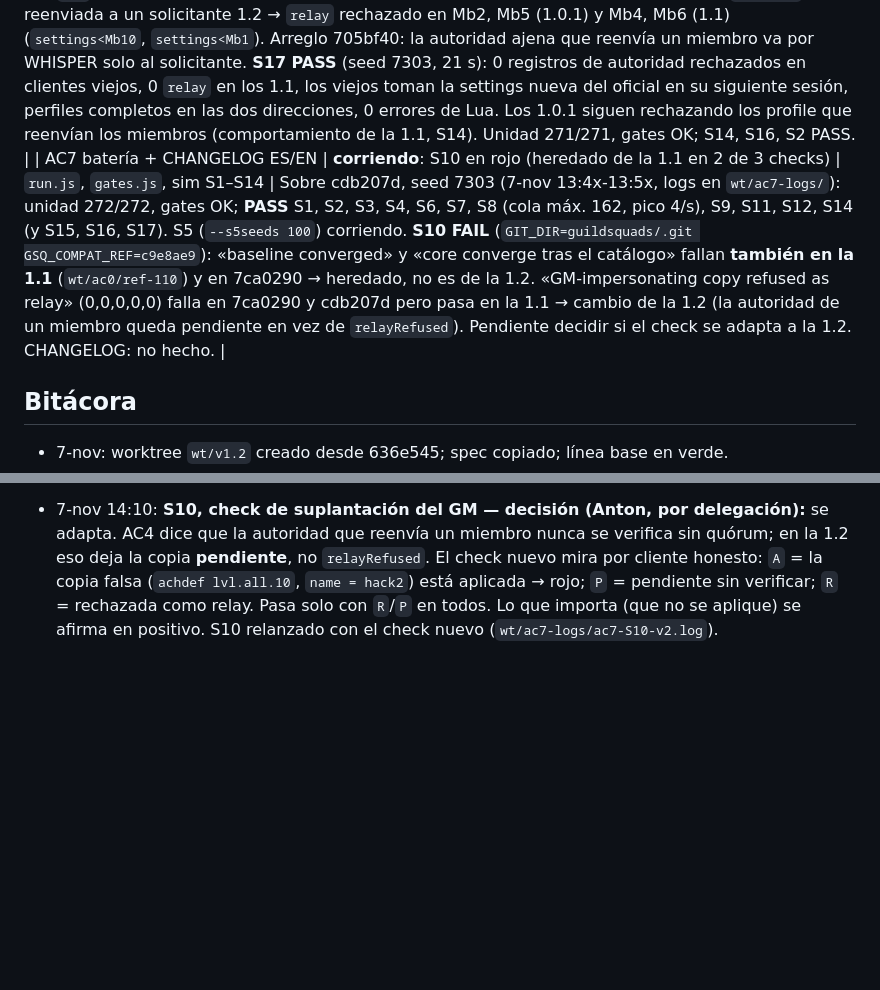
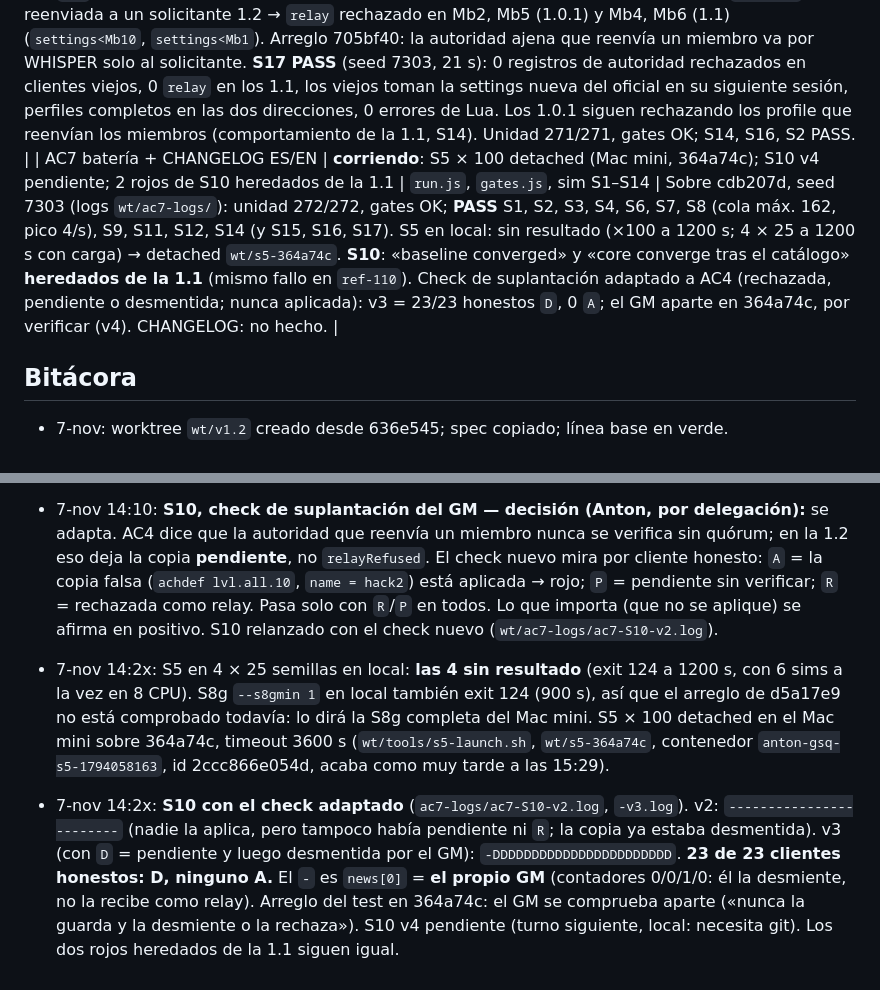
Before and after one commit to acronims/forever-guild-squads, a Markdown page: docs/PROGRESS-v1.2.md, 2 parts joined by grey strips. Rendered like a GitHub page; blank space fills up the shorter version.

Commit message:
docs: PROGRESS v1.2, S10 v3 (23/23 desmentida, 0 aplicada), S5 detached en el Mac mini

```diff
--- a/docs/PROGRESS-v1.2.md
+++ b/docs/PROGRESS-v1.2.md
@@ -24,7 +24,7 @@ Estados: no ejecutado · corriendo · reportado hecho · verificado (gate de evi
 | AC4 envenenamiento (S16, tope 200 por reenviador) | verificado (S16 + unidad); batería pendiente | sim `S16`; unidad `p2p_spec` (2 tests v1.2) | Rojo sobre 1a25844: S16 FAIL (inundación 2000 pendientes y el legítimo expulsado; desmentido de autoridad = `shape`; diag sin reenviadores). Verde (7-nov 11:57): **S16 PASS** 40 s — 1 y 2 cómplices nunca verifican `settings` ni el squad ajeno; 5000 falsos → 200 pendientes de Mb2, el legítimo sobrevive; GM y Mb1 se conectan → falsos fuera en todos; diag `relayers=Mb2-Realm:2,Mb3-Realm:2`. Código: `X.MAX_PEND_RELAYER = 200` (`cap`), `applyRepudiate` acepta tipos de autoridad, `getStored/setStored` (settings no es tabla con clave), `enforce` compara también con `via` (`settingsOf` rellena valores por defecto y mueve el hash). Unidad 268/268. |
 | AC5 tráfico total (≤1.1 + 20 %, cola ≤500, S8 PASS) | **PARADO (3 de 3 intentos)**; S8 PASS verificado sobre a993f67 | sim `S8g`, `S8` | S8g de eda92e9 (intento 3) **sin resultado** (exit 124 a 1500 s, 7-nov 13:29); la de a993f67 tampoco (13:22). La cifra que hay es la de S8 de 1 min con `tools/tally4.js`: 1.1 = 2593 partes (D 2205 + hello 388), eda92e9 = 3658 (D 2993 + hello 665) = **+41 %** sobre la 1.1, por encima del +20 %. No es la medida del AC (S8g), así que no es un rojo verificado, pero los 3 intentos están gastados y no se hacen más arreglos de tráfico. Hipótesis: (a) `h2` más pequeño (solo cubos que cambian o hashes de 3-4 caracteres, unas −270 partes por 39 hellos); (b) precio del quórum D1 = 3 (+45 % de registros enviados, profile por miembros 2141 frente a 169). **Decide BRO**: medir en bytes/registros, subir D3 o probar (a). |
 | AC6 compatibilidad (S17: 2×1.0.1 + 2×1.1 entre 8) | verificado (S17); batería pendiente | sim `S17` | Rojo sobre bca4adb (test primero): los miembros 1.2 mandaban por GUILD la `settings` reenviada a un solicitante 1.2 → `relay` rechazado en Mb2, Mb5 (1.0.1) y Mb4, Mb6 (1.1) (`settings<Mb10`, `settings<Mb1`). Arreglo 705bf40: la autoridad ajena que reenvía un miembro va por WHISPER solo al solicitante. **S17 PASS** (seed 7303, 21 s): 0 registros de autoridad rechazados en clientes viejos, 0 `relay` en los 1.1, los viejos toman la settings nueva del oficial en su siguiente sesión, perfiles completos en las dos direcciones, 0 errores de Lua. Los 1.0.1 siguen rechazando los profile que reenvían los miembros (comportamiento de la 1.1, S14). Unidad 271/271, gates OK; S14, S16, S2 PASS. |
-| AC7 batería + CHANGELOG ES/EN | **corriendo**: S10 en rojo (heredado de la 1.1 en 2 de 3 checks) | `run.js`, `gates.js`, sim S1–S14 | Sobre cdb207d, seed 7303 (7-nov 13:4x-13:5x, logs en `wt/ac7-logs/`): unidad 272/272, gates OK; **PASS** S1, S2, S3, S4, S6, S7, S8 (cola máx. 162, pico 4/s), S9, S11, S12, S14 (y S15, S16, S17). S5 (`--s5seeds 100`) corriendo. **S10 FAIL** (`GIT_DIR=guildsquads/.git GSQ_COMPAT_REF=c9e8ae9`): «baseline converged» y «core converge tras el catálogo» fallan **también en la 1.1** (`wt/ac0/ref-110`) y en 7ca0290 → heredado, no es de la 1.2. «GM-impersonating copy refused as relay» (0,0,0,0,0) falla en 7ca0290 y cdb207d pero pasa en la 1.1 → cambio de la 1.2 (la autoridad de un miembro queda pendiente en vez de `relayRefused`). Pendiente decidir si el check se adapta a la 1.2. CHANGELOG: no hecho. |
+| AC7 batería + CHANGELOG ES/EN | **corriendo**: S5 × 100 detached (Mac mini, 364a74c); S10 v4 pendiente; 2 rojos de S10 heredados de la 1.1 | `run.js`, `gates.js`, sim S1–S14 | Sobre cdb207d, seed 7303 (logs `wt/ac7-logs/`): unidad 272/272, gates OK; **PASS** S1, S2, S3, S4, S6, S7, S8 (cola máx. 162, pico 4/s), S9, S11, S12, S14 (y S15, S16, S17). S5 en local: sin resultado (×100 a 1200 s; 4 × 25 a 1200 s con carga) → detached `wt/s5-364a74c`. **S10**: «baseline converged» y «core converge tras el catálogo» **heredados de la 1.1** (mismo fallo en `ref-110`). Check de suplantación adaptado a AC4 (rechazada, pendiente o desmentida; nunca aplicada): v3 = 23/23 honestos `D`, 0 `A`; el GM aparte en 364a74c, por verificar (v4). CHANGELOG: no hecho. |
 
 ## Bitácora
 - 7-nov: worktree `wt/v1.2` creado desde 636e545; spec copiado; línea base en verde.
@@ -66,3 +66,5 @@ Estados: no ejecutado · corriendo · reportado hecho · verificado (gate de evi
 - 7-nov 14:08: S8g de 705bf40 **acabó (2227 s) pero sin cifras**: excepción al final del escenario, `attempt to index a nil value (global 'Sync')` en la línea de contadores de hellos (`Sync` no es global en el cliente; es `NS.Sync`). Bug del test, no del addon: se metió en 73862fd y nunca se había visto porque las S8g anteriores no llegaron al final. Arreglo en d5a17e9 (`NS.Sync and NS.Sync.stats and …`, nil en 1.0.1/1.1). Contenedor 231c3037de75 borrado (204). S8g de d5a17e9 (src = cdb207d, solo cambian los tests) detached en el Mac mini, timeout 3600 s: `wt/s8g-d5a17e9`, contenedor `anton-gsq-s8g-1794056977` (ad594434a96d), acaba como muy tarde a las 15:10. Comprobación rápida del arreglo: S8g `--s8gmin 1` en local.
 - 7-nov 14:09: S5 troceado en 4 × 25 semillas (`--seed 7303/7328/7353/7378 --s5seeds 25`, timeout 1200 cada uno, logs `wt/ac7-logs/ac7-S5-<seed>.log`).
 - 7-nov 14:10: **S10, check de suplantación del GM — decisión (Anton, por delegación):** se adapta. AC4 dice que la autoridad que reenvía un miembro nunca se verifica sin quórum; en la 1.2 eso deja la copia **pendiente**, no `relayRefused`. El check nuevo mira por cliente honesto: `A` = la copia falsa (`achdef lvl.all.10`, `name = hack2`) está aplicada → rojo; `P` = pendiente sin verificar; `R` = rechazada como relay. Pasa solo con `R`/`P` en todos. Lo que importa (que no se aplique) se afirma en positivo. S10 relanzado con el check nuevo (`wt/ac7-logs/ac7-S10-v2.log`).
+- 7-nov 14:2x: S5 en 4 × 25 semillas en local: **las 4 sin resultado** (exit 124 a 1200 s, con 6 sims a la vez en 8 CPU). S8g `--s8gmin 1` en local también exit 124 (900 s), así que el arreglo de d5a17e9 no está comprobado todavía: lo dirá la S8g completa del Mac mini. S5 × 100 detached en el Mac mini sobre 364a74c, timeout 3600 s (`wt/tools/s5-launch.sh`, `wt/s5-364a74c`, contenedor `anton-gsq-s5-1794058163`, id 2ccc866e054d, acaba como muy tarde a las 15:29).
+- 7-nov 14:2x: **S10 con el check adaptado** (`ac7-logs/ac7-S10-v2.log`, `-v3.log`). v2: `------------------------` (nadie la aplica, pero tampoco había pendiente ni `R`; la copia ya estaba desmentida). v3 (con `D` = pendiente y luego desmentida por el GM): `-DDDDDDDDDDDDDDDDDDDDDDD`. **23 de 23 clientes honestos: D, ninguno A.** El `-` es `news[0]` = **el propio GM** (contadores 0/0/1/0: él la desmiente, no la recibe como relay). Arreglo del test en 364a74c: el GM se comprueba aparte («nunca la guarda y la desmiente o la rechaza»). S10 v4 pendiente (turno siguiente, local: necesita git). Los dos rojos heredados de la 1.1 siguen igual.
```
